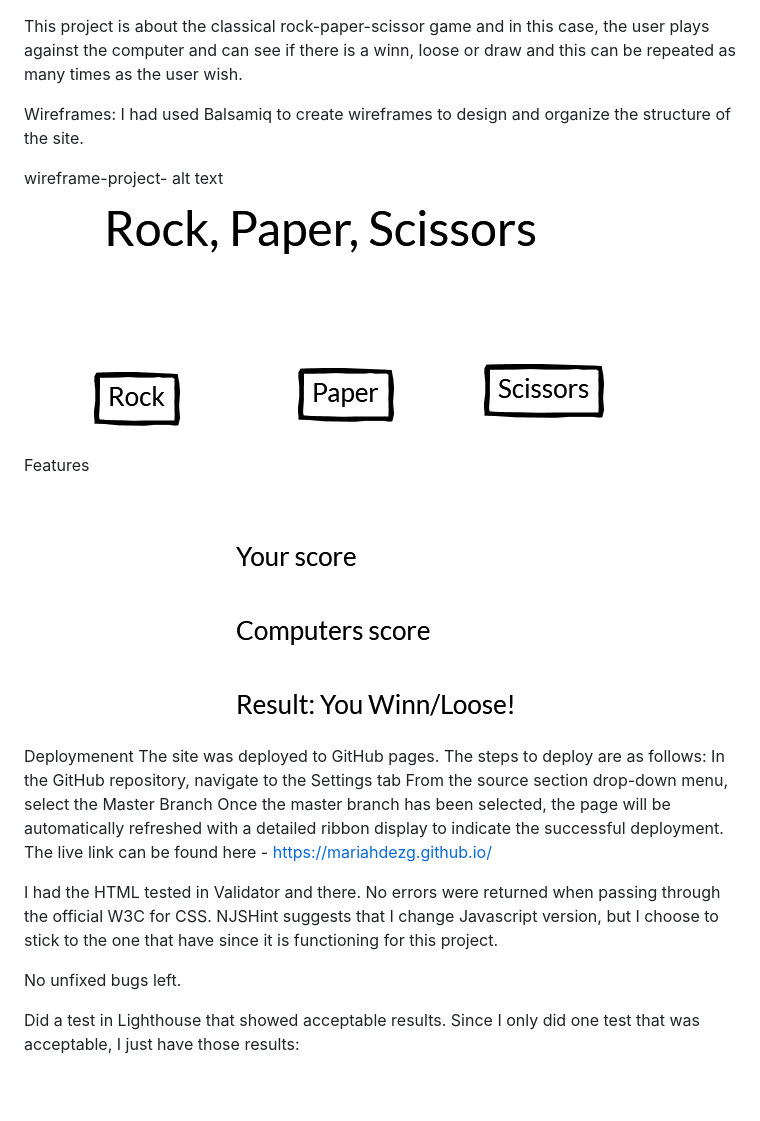
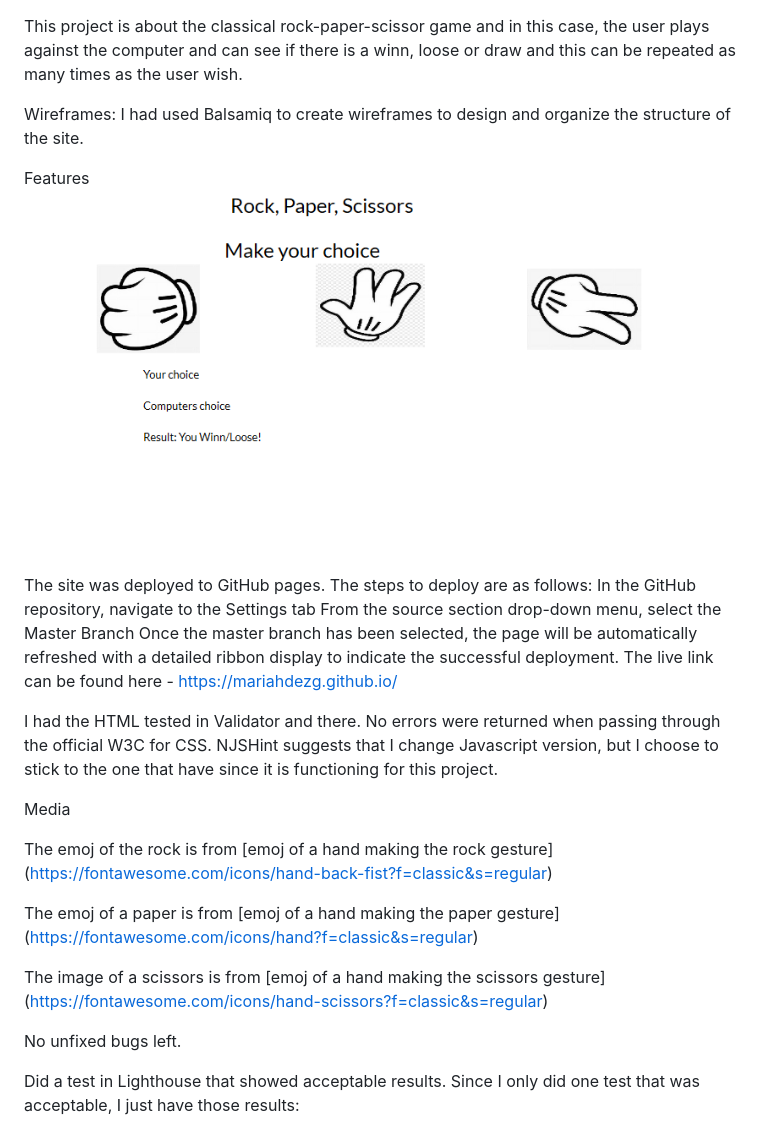
Before and after one commit to Code-Institute-Submissions/rock-paper-scissors-108, a Markdown page: README.md, the part around the change. Drawn GitHub-style; pictures changed too: assets/images/rock-paper-scissors.png; blank space fills up the shorter version.

```diff
--- a/README.md
+++ b/README.md
@@ -2,14 +2,21 @@
 
 Wireframes: I had used Balsamiq to create wireframes to design and organize the structure of the site.
 
-wireframe-project- alt text
-
 Features
 ![rock-paper-scissors.png](assets/images/rock-paper-scissors.png)
 
-Deploymenent The site was deployed to GitHub pages. The steps to deploy are as follows: In the GitHub repository, navigate to the Settings tab From the source section drop-down menu, select the Master Branch Once the master branch has been selected, the page will be automatically refreshed with a detailed ribbon display to indicate the successful deployment. The live link can be found here - https://mariahdezg.github.io/
+The site was deployed to GitHub pages. The steps to deploy are as follows: In the GitHub repository, navigate to the Settings tab From the source section drop-down menu, select the Master Branch Once the master branch has been selected, the page will be automatically refreshed with a detailed ribbon display to indicate the successful deployment. The live link can be found here - https://mariahdezg.github.io/
 
 I had the HTML tested in Validator and there. No errors were returned when passing through the official W3C for CSS. NJSHint suggests that I change Javascript version, but I choose to stick to the one that have since it is functioning for this project.
+
+Media
+
+The emoj of the rock is from [emoj of a hand making the rock gesture] (https://fontawesome.com/icons/hand-back-fist?f=classic&s=regular)
+
+The emoj of a paper is from [emoj of a hand making the paper gesture]
+(https://fontawesome.com/icons/hand?f=classic&s=regular)
+
+The image of a scissors  is from [emoj of a hand making the scissors gesture] (https://fontawesome.com/icons/hand-scissors?f=classic&s=regular)
 
 No unfixed bugs left.
 
```
Also changed, not shown: assets/images/mockups.png (deleted), 2 other files.
